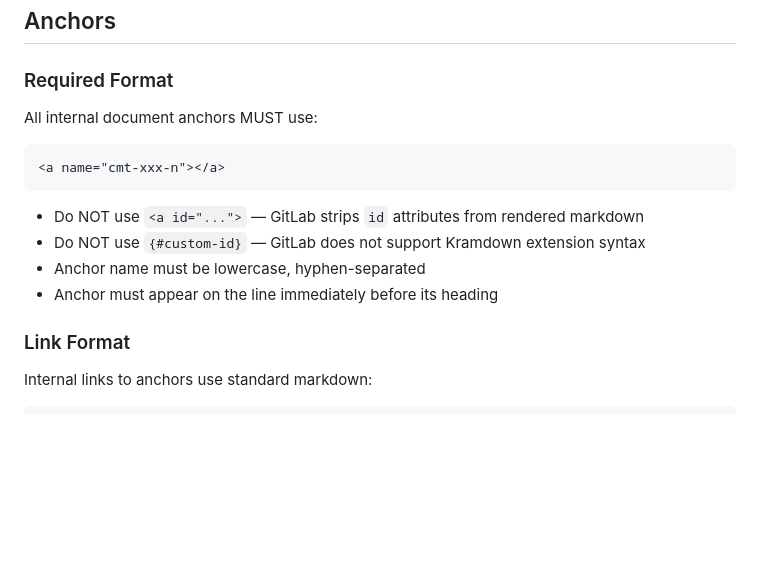
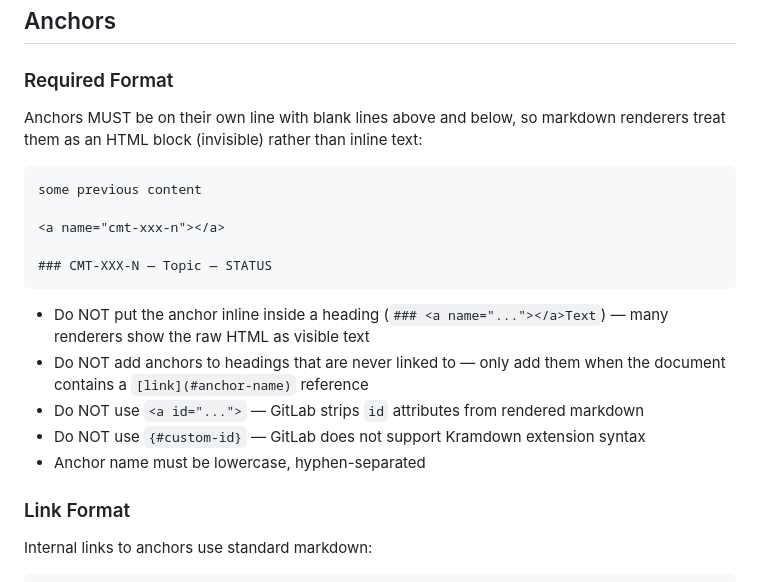
Before and after one commit to mcgonago/openstack-horizon-agentic-workflows, a Markdown page: workflows/review-tracker/rules.md, the part around one of its changes. Rendered like a GitHub page; blank space fills up the shorter version.

````diff
--- a/workflows/review-tracker/rules.md
+++ b/workflows/review-tracker/rules.md
@@ -22,16 +22,22 @@ This document contains rules and guidelines for the Review Tracker workflow agen
 
 ### Required Format
 
-All internal document anchors MUST use:
+Anchors MUST be on their own line with blank lines above and below, so markdown
+renderers treat them as an HTML block (invisible) rather than inline text:
 
-```html
+```markdown
+some previous content
+
 <a name="cmt-xxx-n"></a>
+
+### CMT-XXX-N — Topic — STATUS
 ```
 
+- Do NOT put the anchor inline inside a heading (`### <a name="..."></a>Text`) — many renderers show the raw HTML as visible text
+- Do NOT add anchors to headings that are never linked to — only add them when the document contains a `[link](#anchor-name)` reference
 - Do NOT use `<a id="...">` — GitLab strips `id` attributes from rendered markdown
 - Do NOT use `{#custom-id}` — GitLab does not support Kramdown extension syntax
 - Anchor name must be lowercase, hyphen-separated
-- Anchor must appear on the line immediately before its heading
 
 ### Link Format
 
````
Also changed, not shown: other parts of workflows/review-tracker/rules.md (+41 -0 lines), 1 other file.
